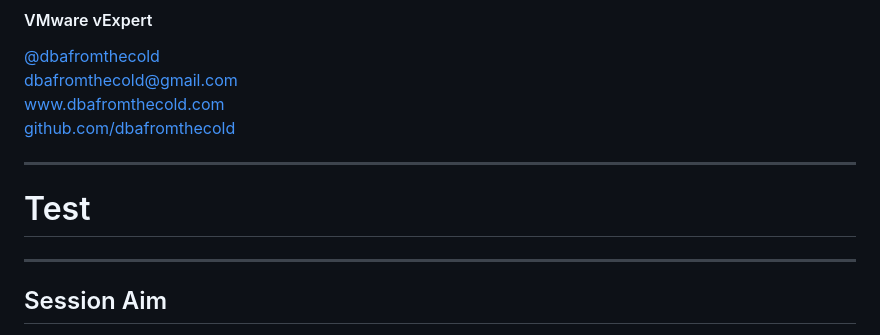
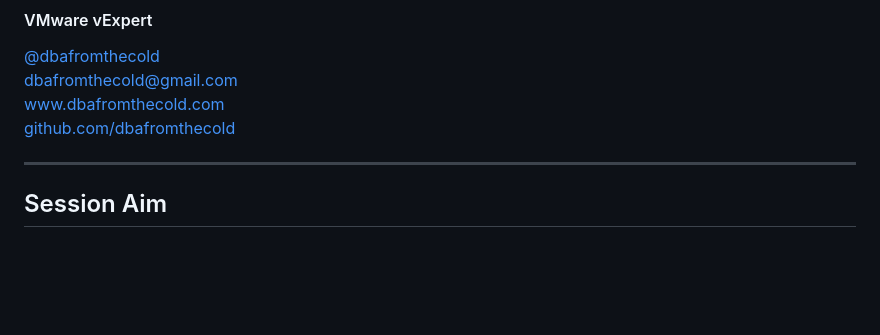
Before and after one commit to dbafromthecold/DockerAndDatabases, a Markdown page: slides.md, the part around the change. GitHub-like rendering; blank space fills up the shorter version.

Commit message:
removing test after fixing deployment to gh pages

```diff
--- a/slides.md
+++ b/slides.md
@@ -16,10 +16,6 @@
 <i class="fas fa-envelope"></i>  dbafromthecold@gmail.com<br>
 <i class="fab fa-wordpress"></i>  www.dbafromthecold.com<br>
 <i class="fab fa-github"></i><a href="https://github.com/dbafromthecold">  github.com/dbafromthecold</a>
-
----
-
-# Test
 
 ---
 
```
